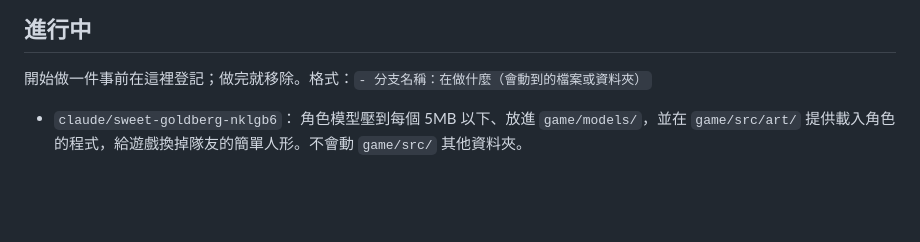
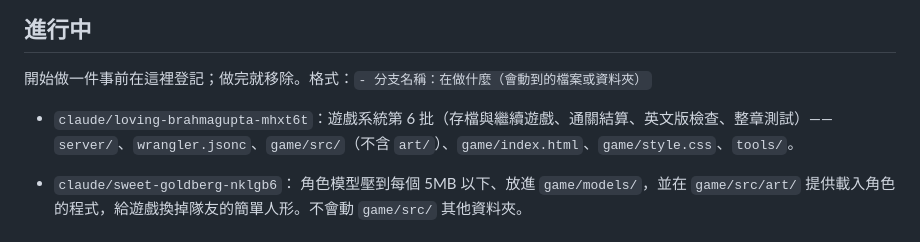
Before and after one commit to HAO-YULIU/Kooomp, a Markdown page: docs/PROGRESS.md, the part around the change. Drawn GitHub-style; blank space fills up the shorter version.

Commit message:
PROGRESS：登記第 6 批
Co-Authored-By: Claude Opus 5.5 <noreply@anthropic.com>
Claude-Session: https://claude.ai/code/session_01MuW6zks5H2DTQV7Uhn9mWX

```diff
--- a/docs/PROGRESS.md
+++ b/docs/PROGRESS.md
@@ -6,6 +6,7 @@
 ## 進行中
 開始做一件事前在這裡登記；做完就移除。格式：`- 分支名稱：在做什麼（會動到的檔案或資料夾）`
 
+- `claude/loving-brahmagupta-mhxt6t`：遊戲系統第 6 批（存檔與繼續遊戲、通關結算、英文版檢查、整章測試）——`server/`、`wrangler.jsonc`、`game/src/`（不含 `art/`）、`game/index.html`、`game/style.css`、`tools/`。
 
 - `claude/sweet-goldberg-nklgb6`： 角色模型壓到每個 5MB 以下、放進 `game/models/`，並在 `game/src/art/` 提供載入角色的程式，給遊戲換掉隊友的簡單人形。不會動 `game/src/` 其他資料夾。
 
```
